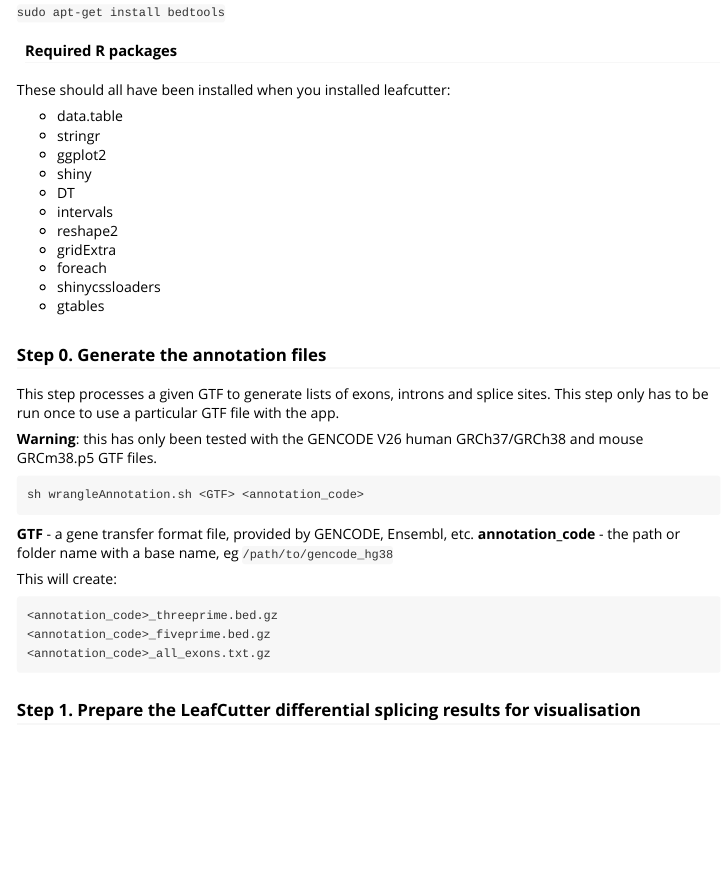
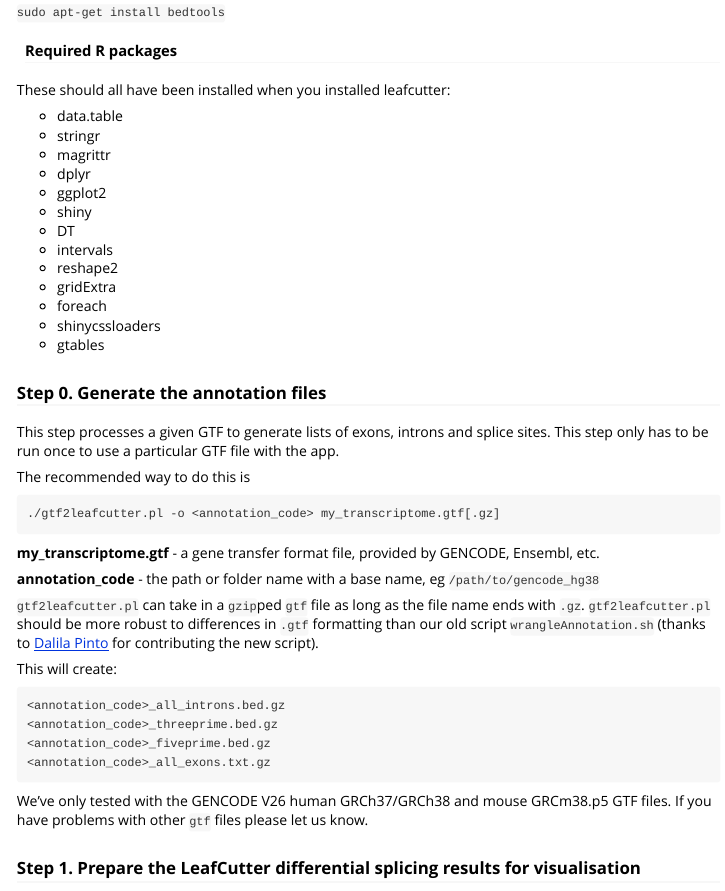
Before and after one commit to davidaknowles/leafcutter, an R Markdown document (leafcutter/vignettes/Visualization.Rmd): the page in a window 1100 px wide, from 870 px down. Rendered offline with R 4.5, knitr and Pandoc, with nearby package versions.

Commit message:
Updated docs: new bioRxiv link and gtf2leafcutter.pl

````diff
--- a/leafcutter/vignettes/Visualization.Rmd
+++ b/leafcutter/vignettes/Visualization.Rmd
@@ -55,6 +55,8 @@ These should all have been installed when you installed leafcutter:
 
 * data.table
 * stringr
+* magrittr
+* dplyr
 * ggplot2
 * shiny
 * DT
@@ -69,20 +71,25 @@ These should all have been installed when you installed leafcutter:
 
 This step processes a given GTF to generate lists of exons, introns and splice sites. This step only has to be run once to use a particular GTF file with the app.
 
-**Warning**: this has only been tested with the GENCODE V26 human GRCh37/GRCh38 and mouse GRCm38.p5 GTF files.
+The recommended way to do this is
 ```
-sh wrangleAnnotation.sh <GTF> <annotation_code>
+./gtf2leafcutter.pl -o <annotation_code> my_transcriptome.gtf[.gz]
 ```
+**my_transcriptome.gtf** - a gene transfer format file, provided by GENCODE, Ensembl, etc.
 
-**GTF** - a gene transfer format file, provided by GENCODE, Ensembl, etc.
 **annotation_code** - the path or folder name with a base name, eg `/path/to/gencode_hg38`
 
+`gtf2leafcutter.pl` can take in a `gzip`ped `gtf` file as long as the file name ends with `.gz`. `gtf2leafcutter.pl` should be more robust to differences in `.gtf` formatting than our old script `wrangleAnnotation.sh` (thanks to [Dalila Pinto](https://pintolab.mssm.edu/) for contributing the new script).
+
 This will create:
-```<annotation_code>_all_introns.bed.gz
+```
+<annotation_code>_all_introns.bed.gz
 <annotation_code>_threeprime.bed.gz
 <annotation_code>_fiveprime.bed.gz
 <annotation_code>_all_exons.txt.gz
 ```
+
+We've only tested with the GENCODE V26 human GRCh37/GRCh38 and mouse GRCm38.p5 GTF files. If you have problems with other `gtf` files please let us know.
 
 ### Step 1. Prepare the LeafCutter differential splicing results for visualisation
 
````
Also changed, not shown: leafcutter/README.md, 6 other files.
